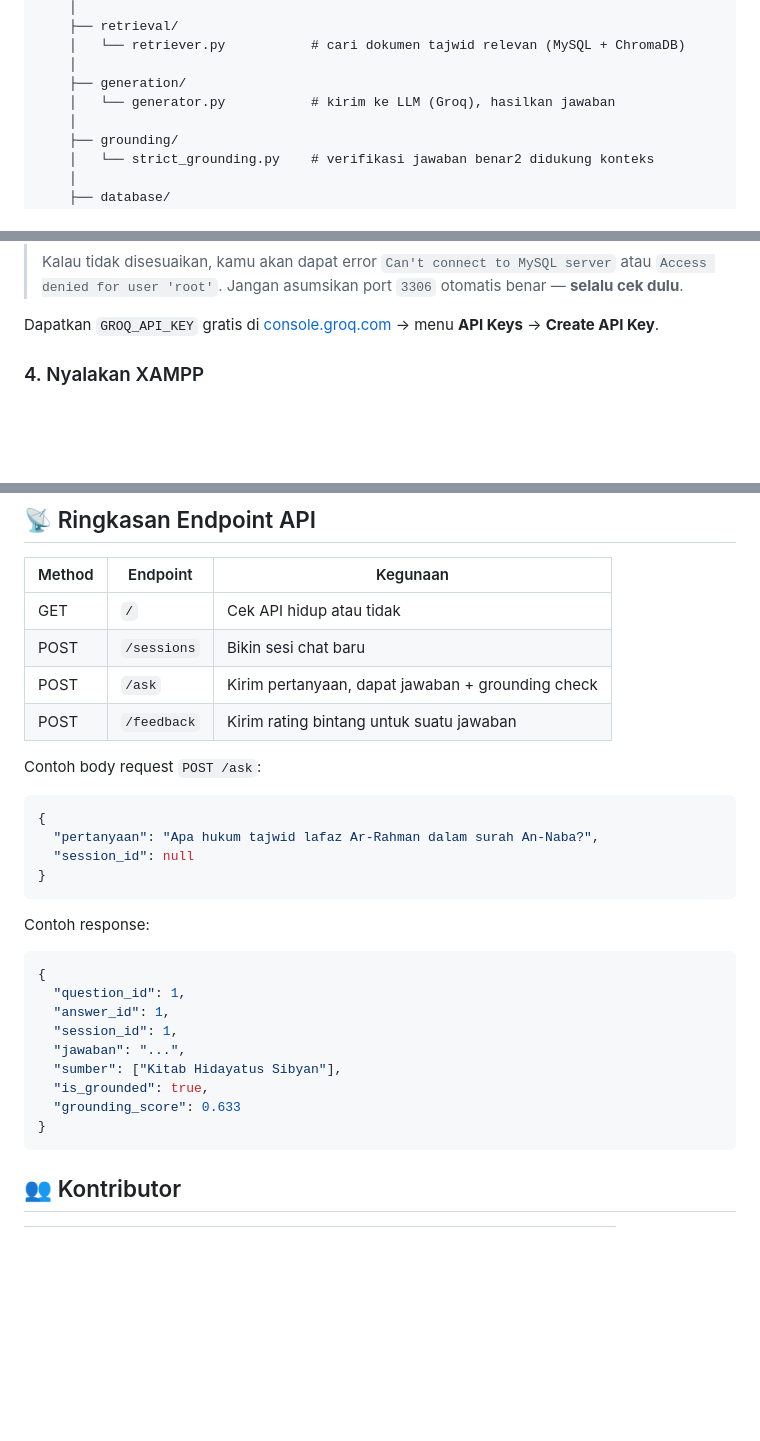
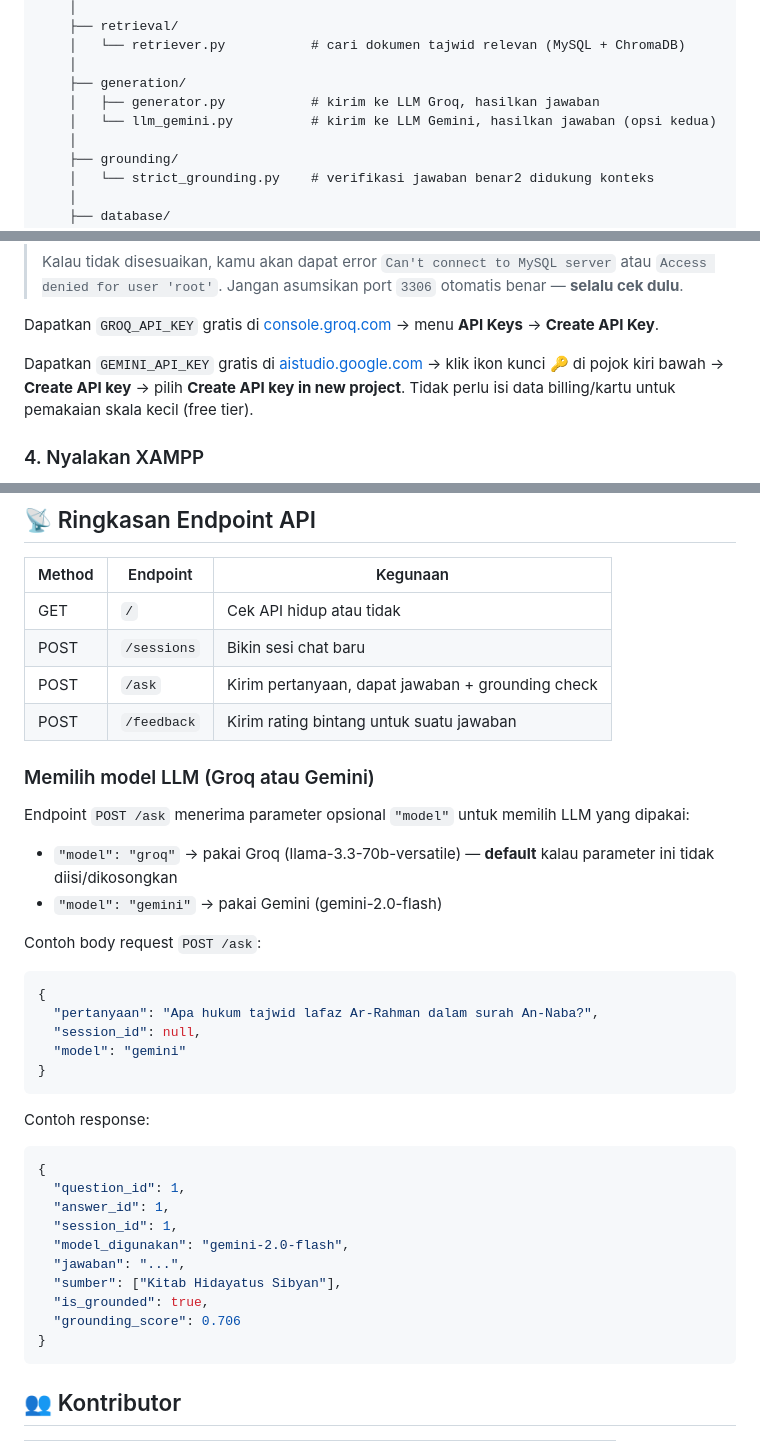
Before and after one commit to Amaliahratu24/tajwid-rag, a Markdown page: README.md, 3 parts joined by grey strips. GitHub-like rendering; blank space fills up the shorter version.

````diff
--- a/README.md
+++ b/README.md
@@ -28,7 +31,8 @@ tajwid-rag/
     │   └── retriever.py           # cari dokumen tajwid relevan (MySQL + ChromaDB)
     │
     ├── generation/
-    │   └── generator.py           # kirim ke LLM (Groq), hasilkan jawaban
+    │   ├── generator.py           # kirim ke LLM Groq, hasilkan jawaban
+    │   └── llm_gemini.py          # kirim ke LLM Gemini, hasilkan jawaban (opsi kedua)
     │
     ├── grounding/
     │   └── strict_grounding.py    # verifikasi jawaban benar2 didukung konteks
@@ -102,6 +108,11 @@ GROQ_API_KEY=isi_dengan_api_key_groq_kamu
 
 Dapatkan `GROQ_API_KEY` gratis di [console.groq.com](https://console.groq.com)
 → menu **API Keys** → **Create API Key**.
+
+Dapatkan `GEMINI_API_KEY` gratis di [aistudio.google.com](https://aistudio.google.com)
+→ klik ikon kunci 🔑 di pojok kiri bawah → **Create API key** → pilih
+**Create API key in new project**. Tidak perlu isi data billing/kartu untuk
+pemakaian skala kecil (free tier).
 
 ### 4. Nyalakan XAMPP
 
@@ -164,11 +177,20 @@ endpoint yang tersedia secara interaktif.
 | POST | `/ask` | Kirim pertanyaan, dapat jawaban + grounding check |
 | POST | `/feedback` | Kirim rating bintang untuk suatu jawaban |
 
+### Memilih model LLM (Groq atau Gemini)
+
+Endpoint `POST /ask` menerima parameter opsional `"model"` untuk memilih
+LLM yang dipakai:
+- `"model": "groq"` → pakai Groq (llama-3.3-70b-versatile) — **default**
+  kalau parameter ini tidak diisi/dikosongkan
+- `"model": "gemini"` → pakai Gemini (gemini-2.0-flash)
+
 Contoh body request `POST /ask`:
 ```json
 {
   "pertanyaan": "Apa hukum tajwid lafaz Ar-Rahman dalam surah An-Naba?",
-  "session_id": null
+  "session_id": null,
+  "model": "gemini"
 }
 ```
 
@@ -178,10 +200,11 @@ Contoh response:
   "question_id": 1,
   "answer_id": 1,
   "session_id": 1,
+  "model_digunakan": "gemini-2.0-flash",
   "jawaban": "...",
   "sumber": ["Kitab Hidayatus Sibyan"],
   "is_grounded": true,
-  "grounding_score": 0.633
+  "grounding_score": 0.706
 }
 ```
 
````
Also changed, not shown: other parts of README.md (+7 -0 lines).
